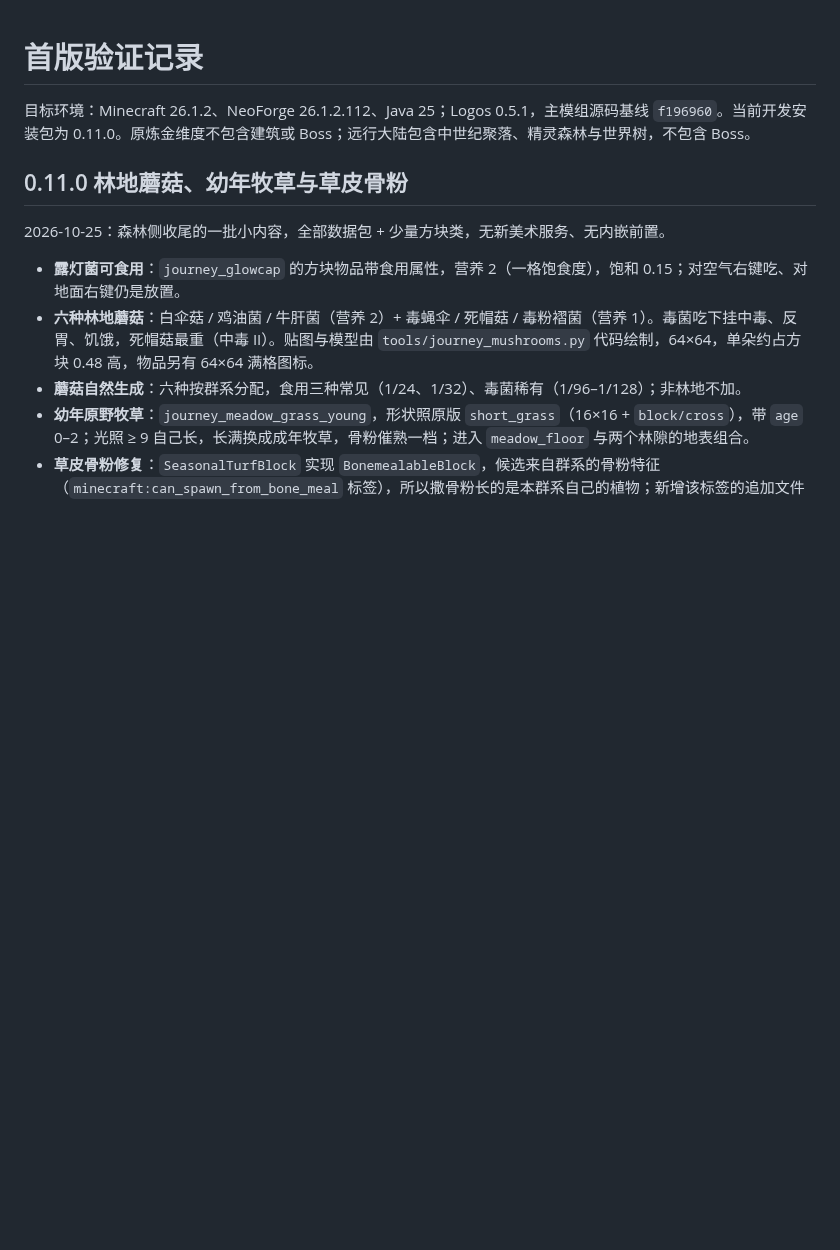
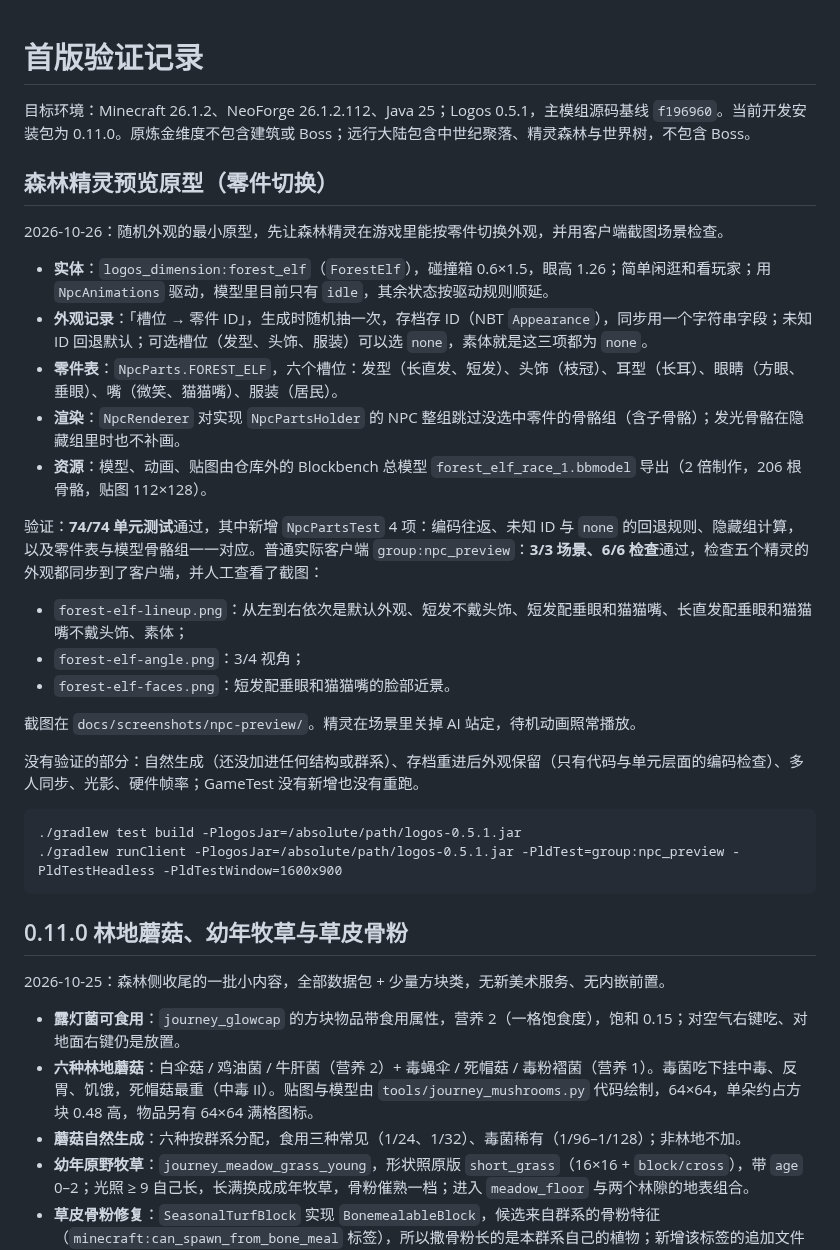
Before and after one commit to wushuowei1145/Logos-Spellwrought-Expanse, a Markdown page: VERIFICATION.md, the part around the change. GitHub-like rendering; blank space fills up the shorter version.

````diff
--- a/VERIFICATION.md
+++ b/VERIFICATION.md
@@ -1,6 +1,31 @@
 # 首版验证记录
 
 目标环境：Minecraft 26.1.2、NeoForge 26.1.2.112、Java 25；Logos 0.5.1，主模组源码基线 `f196960`。当前开发安装包为 0.11.0。原炼金维度不包含建筑或 Boss；远行大陆包含中世纪聚落、精灵森林与世界树，不包含 Boss。
+
+## 森林精灵预览原型（零件切换）
+
+2026-10-26：随机外观的最小原型，先让森林精灵在游戏里能按零件切换外观，并用客户端截图场景检查。
+
+- **实体**：`logos_dimension:forest_elf`（`ForestElf`），碰撞箱 0.6×1.5，眼高 1.26；简单闲逛和看玩家；用 `NpcAnimations` 驱动，模型里目前只有 `idle`，其余状态按驱动规则顺延。
+- **外观记录**：「槽位 → 零件 ID」，生成时随机抽一次，存档存 ID（NBT `Appearance`），同步用一个字符串字段；未知 ID 回退默认；可选槽位（发型、头饰、服装）可以选 `none`，素体就是这三项都为 `none`。
+- **零件表**：`NpcParts.FOREST_ELF`，六个槽位：发型（长直发、短发）、头饰（枝冠）、耳型（长耳）、眼睛（方眼、垂眼）、嘴（微笑、猫猫嘴）、服装（居民）。
+- **渲染**：`NpcRenderer` 对实现 `NpcPartsHolder` 的 NPC 整组跳过没选中零件的骨骼组（含子骨骼）；发光骨骼在隐藏组里时也不补画。
+- **资源**：模型、动画、贴图由仓库外的 Blockbench 总模型 `forest_elf_race_1.bbmodel` 导出（2 倍制作，206 根骨骼，贴图 112×128）。
+
+验证：**74/74 单元测试**通过，其中新增 `NpcPartsTest` 4 项：编码往返、未知 ID 与 `none` 的回退规则、隐藏组计算，以及零件表与模型骨骼组一一对应。普通实际客户端 `group:npc_preview`：**3/3 场景、6/6 检查**通过，检查五个精灵的外观都同步到了客户端，并人工查看了截图：
+
+- `forest-elf-lineup.png`：从左到右依次是默认外观、短发不戴头饰、短发配垂眼和猫猫嘴、长直发配垂眼和猫猫嘴不戴头饰、素体；
+- `forest-elf-angle.png`：3/4 视角；
+- `forest-elf-faces.png`：短发配垂眼和猫猫嘴的脸部近景。
+
+截图在 `docs/screenshots/npc-preview/`。精灵在场景里关掉 AI 站定，待机动画照常播放。
+
+没有验证的部分：自然生成（还没加进任何结构或群系）、存档重进后外观保留（只有代码与单元层面的编码检查）、多人同步、光影、硬件帧率；GameTest 没有新增也没有重跑。
+
+```text
+./gradlew test build -PlogosJar=/absolute/path/logos-0.5.1.jar
+./gradlew runClient -PlogosJar=/absolute/path/logos-0.5.1.jar -PldTest=group:npc_preview -PldTestHeadless -PldTestWindow=1600x900
+```
 
 ## 0.11.0 林地蘑菇、幼年牧草与草皮骨粉
 
````
Also changed, not shown: docs/screenshots/npc-preview/forest-elf-angle.png (added), docs/screenshots/npc-preview/forest-elf-faces.png (added), docs/screenshots/npc-preview/forest-elf-lineup.png (added), 14 other files.
